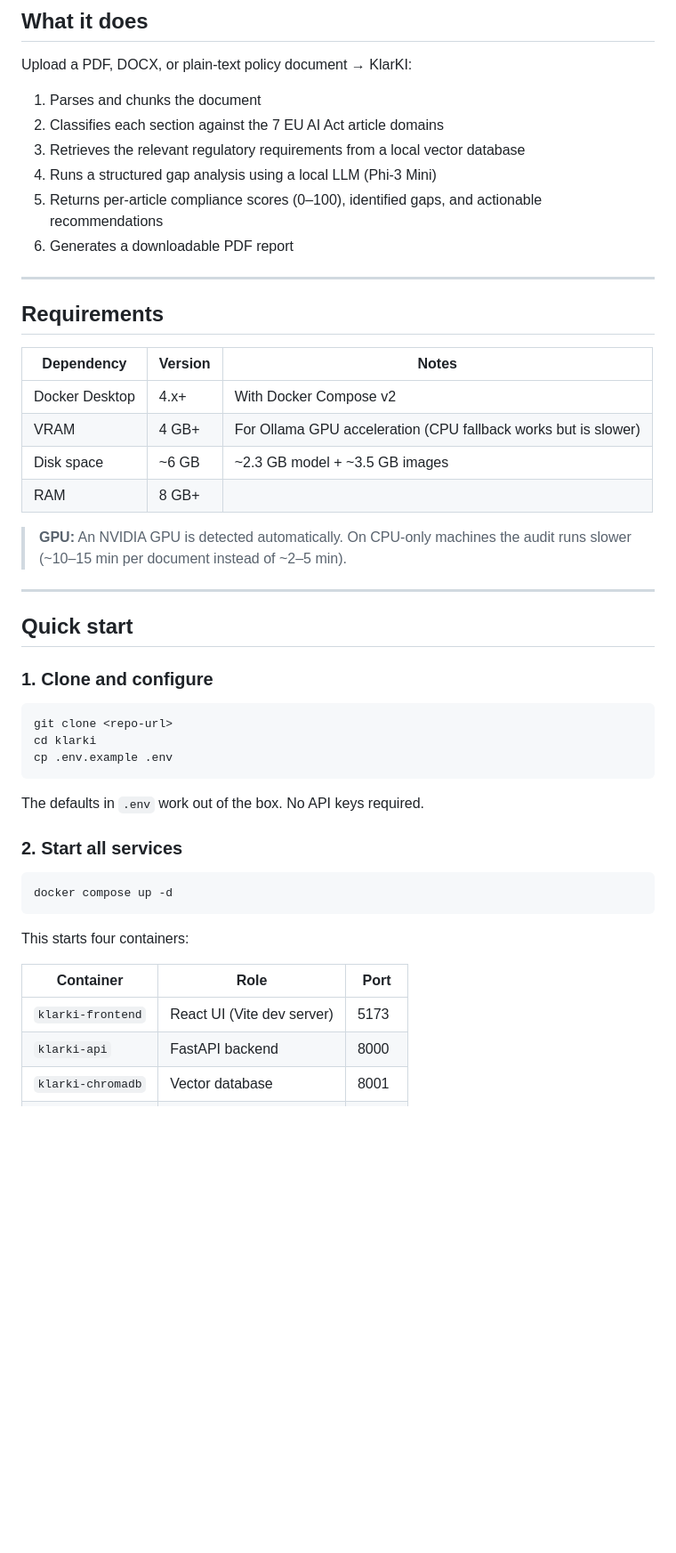
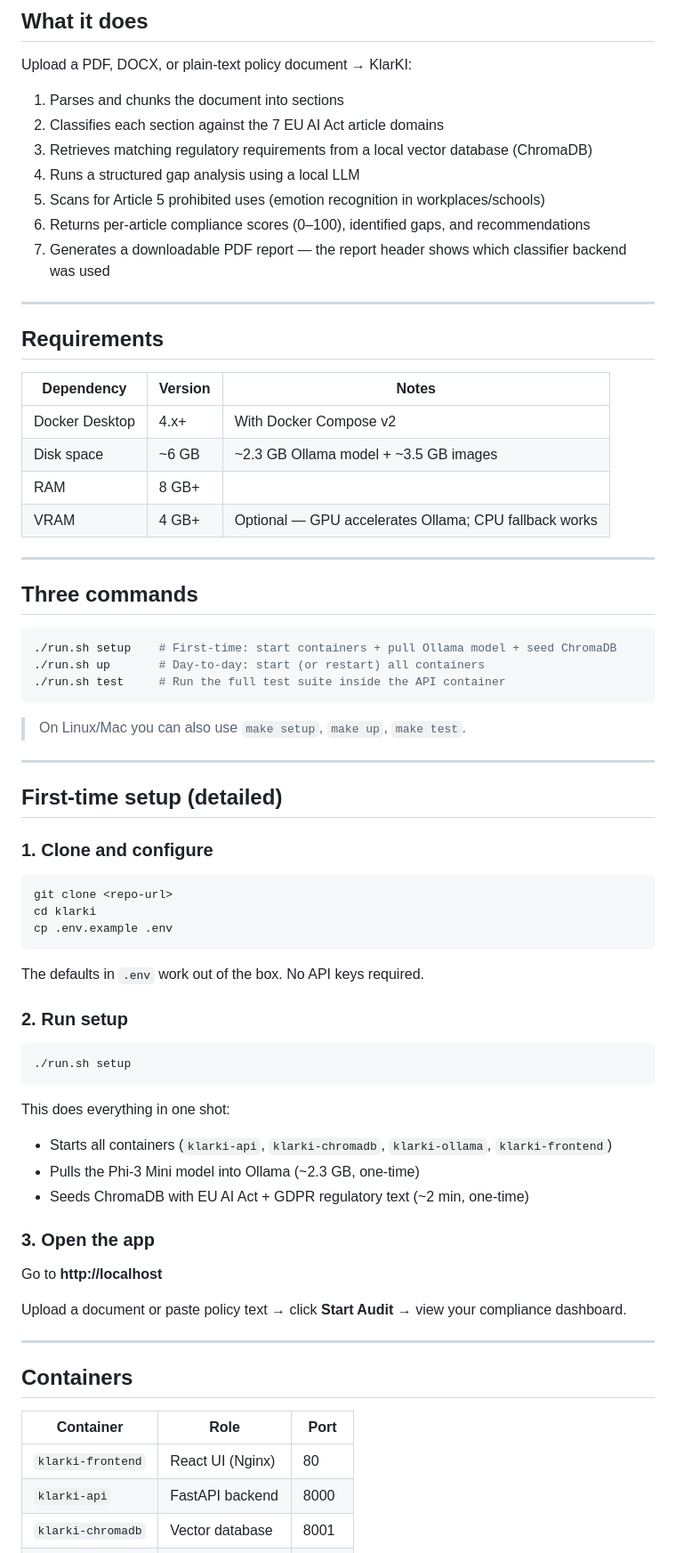
Before and after one commit to s4nkar/KlarKI-EU-AI-Act-compliance-auditor, a Markdown page: README.md, the part around one of its changes. Shown at 89% size. Drawn GitHub-style; blank space fills up the shorter version.

````diff
--- a/README.md
+++ b/README.md
@@ -8,12 +8,13 @@ Local-first compliance auditing for AI systems. Upload your policy documents and
 
 Upload a PDF, DOCX, or plain-text policy document → KlarKI:
 
-1. Parses and chunks the document
+1. Parses and chunks the document into sections
 2. Classifies each section against the 7 EU AI Act article domains
-3. Retrieves the relevant regulatory requirements from a local vector database
-4. Runs a structured gap analysis using a local LLM (Phi-3 Mini)
-5. Returns per-article compliance scores (0–100), identified gaps, and actionable recommendations
-6. Generates a downloadable PDF report
+3. Retrieves matching regulatory requirements from a local vector database (ChromaDB)
+4. Runs a structured gap analysis using a local LLM
+5. Scans for Article 5 prohibited uses (emotion recognition in workplaces/schools)
+6. Returns per-article compliance scores (0–100), identified gaps, and recommendations
+7. Generates a downloadable PDF report — the report header shows which classifier backend was used
 
 ---
 
@@ -22,15 +23,25 @@ Upload a PDF, DOCX, or plain-text policy document → KlarKI:
 | Dependency | Version | Notes |
 |---|---|---|
 | Docker Desktop | 4.x+ | With Docker Compose v2 |
-| VRAM | 4 GB+ | For Ollama GPU acceleration (CPU fallback works but is slower) |
-| Disk space | ~6 GB | ~2.3 GB model + ~3.5 GB images |
+| Disk space | ~6 GB | ~2.3 GB Ollama model + ~3.5 GB images |
 | RAM | 8 GB+ | |
-
-> **GPU:** An NVIDIA GPU is detected automatically. On CPU-only machines the audit runs slower (~10–15 min per document instead of ~2–5 min).
+| VRAM | 4 GB+ | Optional — GPU accelerates Ollama; CPU fallback works |
 
 ---
 
-## Quick start
+## Three commands
+
+```bash
+./run.sh setup    # First-time: start containers + pull Ollama model + seed ChromaDB
+./run.sh up       # Day-to-day: start (or restart) all containers
+./run.sh test     # Run the full test suite inside the API container
+```
+
+> On Linux/Mac you can also use `make setup`, `make up`, `make test`.
+
+---
+
+## First-time setup (detailed)
 
 ### 1. Clone and configure
 
@@ -42,17 +53,30 @@ cp .env.example .env
 
 The defaults in `.env` work out of the box. No API keys required.
 
-### 2. Start all services
+### 2. Run setup
 
 ```bash
-docker compose up -d
+./run.sh setup
 ```
 
-This starts four containers:
+This does everything in one shot:
+- Starts all containers (`klarki-api`, `klarki-chromadb`, `klarki-ollama`, `klarki-frontend`)
+- Pulls the Phi-3 Mini model into Ollama (~2.3 GB, one-time)
+- Seeds ChromaDB with EU AI Act + GDPR regulatory text (~2 min, one-time)
+
+### 3. Open the app
+
+Go to **http://localhost**
+
+Upload a document or paste policy text → click **Start Audit** → view your compliance dashboard.
+
+---
+
+## Containers
 
 | Container | Role | Port |
 |---|---|---|
-| `klarki-frontend` | React UI (Vite dev server) | 5173 |
+| `klarki-frontend` | React UI (Nginx) | 80 |
 | `klarki-api` | FastAPI backend | 8000 |
 | `klarki-chromadb` | Vector database | 8001 |
 | `klarki-ollama` | Local LLM server | 11434 |
````
Also changed, not shown: other parts of README.md (+112 -81 lines).
